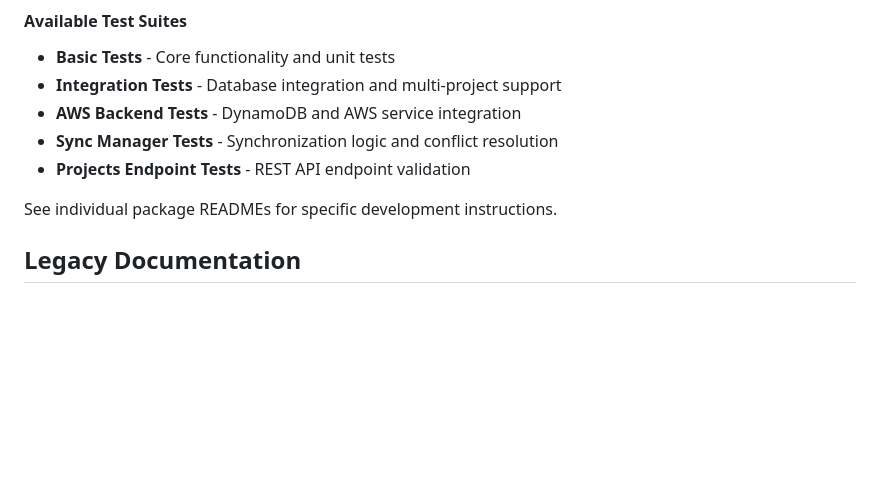
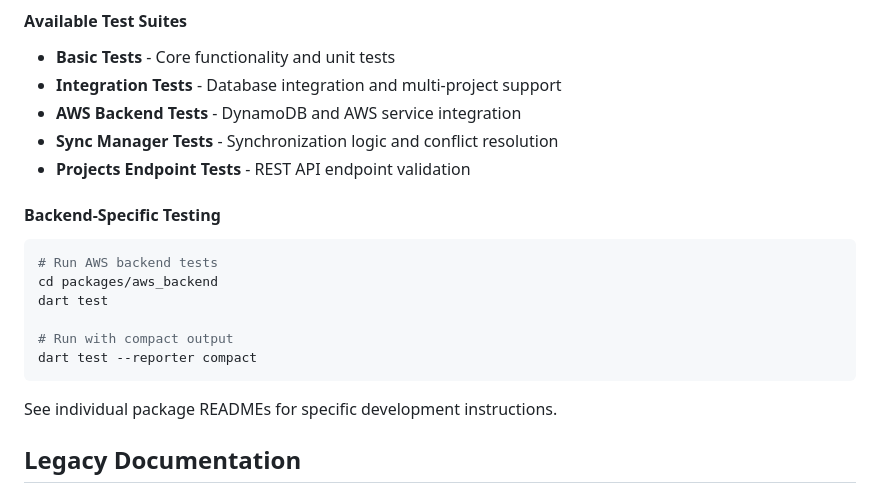
Before and after one commit to ubsicap/sltt-dart, a Markdown page: README.md, the part around the change. GitHub-like rendering; blank space fills up the shorter version.

Commit message:
backend test instructions

````diff
--- a/README.md
+++ b/README.md
@@ -97,6 +97,16 @@ Use **Ctrl+Shift+P** → **Tasks: Run Task** and select:
 - **AWS Backend Tests** - DynamoDB and AWS service integration
 - **Sync Manager Tests** - Synchronization logic and conflict resolution
 - **Projects Endpoint Tests** - REST API endpoint validation
+
+#### Backend-Specific Testing
+```bash
+# Run AWS backend tests
+cd packages/aws_backend
+dart test
+
+# Run with compact output
+dart test --reporter compact
+```
 
 See individual package READMEs for specific development instructions.
 
````
